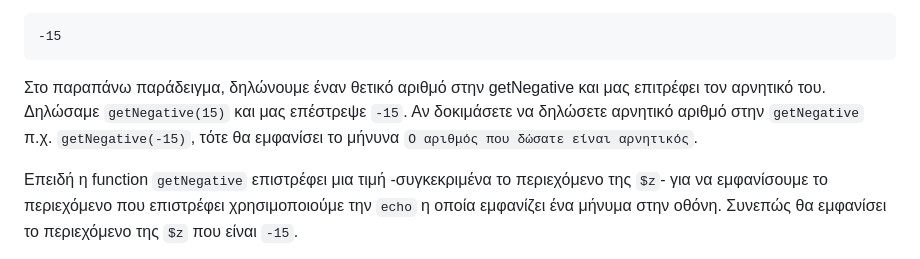
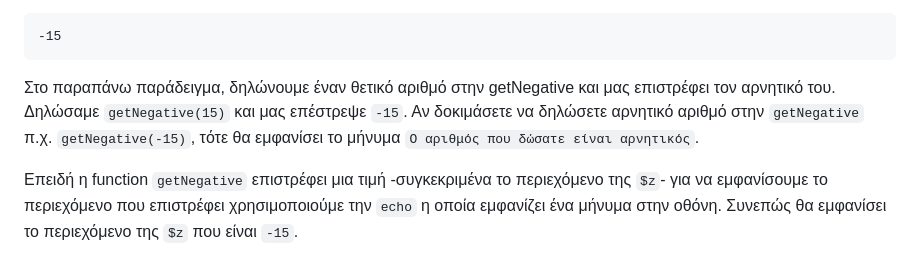
Before and after one commit to bourakis/programming-PHP, a Markdown page: ΣΗΜΕΙΩΣΕΙΣ/08. Συναρτήσεις - Functions.md, the part around the change. Drawn GitHub-style.

````diff
--- a/ΣΗΜΕΙΩΣΕΙΣ/08. Συναρτήσεις - Functions.md
+++ b/ΣΗΜΕΙΩΣΕΙΣ/08. Συναρτήσεις - Functions.md
@@ -204,7 +204,7 @@ echo getNegative(15);
 -15
 ```
 
-Στο παραπάνω παράδειγμα, δηλώνουμε έναν θετικό αριθμό στην getNegative και μας επιτρέφει τον αρνητικό του. Δηλώσαμε `getNegative(15)` και μας επέστρεψε `-15`. Αν δοκιμάσετε να δηλώσετε αρνητικό αριθμό στην `getNegative` π.χ. `getNegative(-15)`, τότε θα εμφανίσει το μήνυνα `Ο αριθμός που δώσατε είναι αρνητικός`.
+Στο παραπάνω παράδειγμα, δηλώνουμε έναν θετικό αριθμό στην getNegative και μας επιστρέφει τον αρνητικό του. Δηλώσαμε `getNegative(15)` και μας επέστρεψε `-15`. Αν δοκιμάσετε να δηλώσετε αρνητικό αριθμό στην `getNegative` π.χ. `getNegative(-15)`, τότε θα εμφανίσει το μήνυμα `Ο αριθμός που δώσατε είναι αρνητικός`.
 
 Επειδή η function `getNegative` επιστρέφει μια τιμή -συγκεκριμένα το περιεχόμενο της `$z`- για να εμφανίσουμε το περιεχόμενο που επιστρέφει χρησιμοποιούμε την `echo` η οποία εμφανίζει ένα μήνυμα στην οθόνη. Συνεπώς θα εμφανίσει το περιεχόμενο της `$z` που είναι `-15`.
 
````
